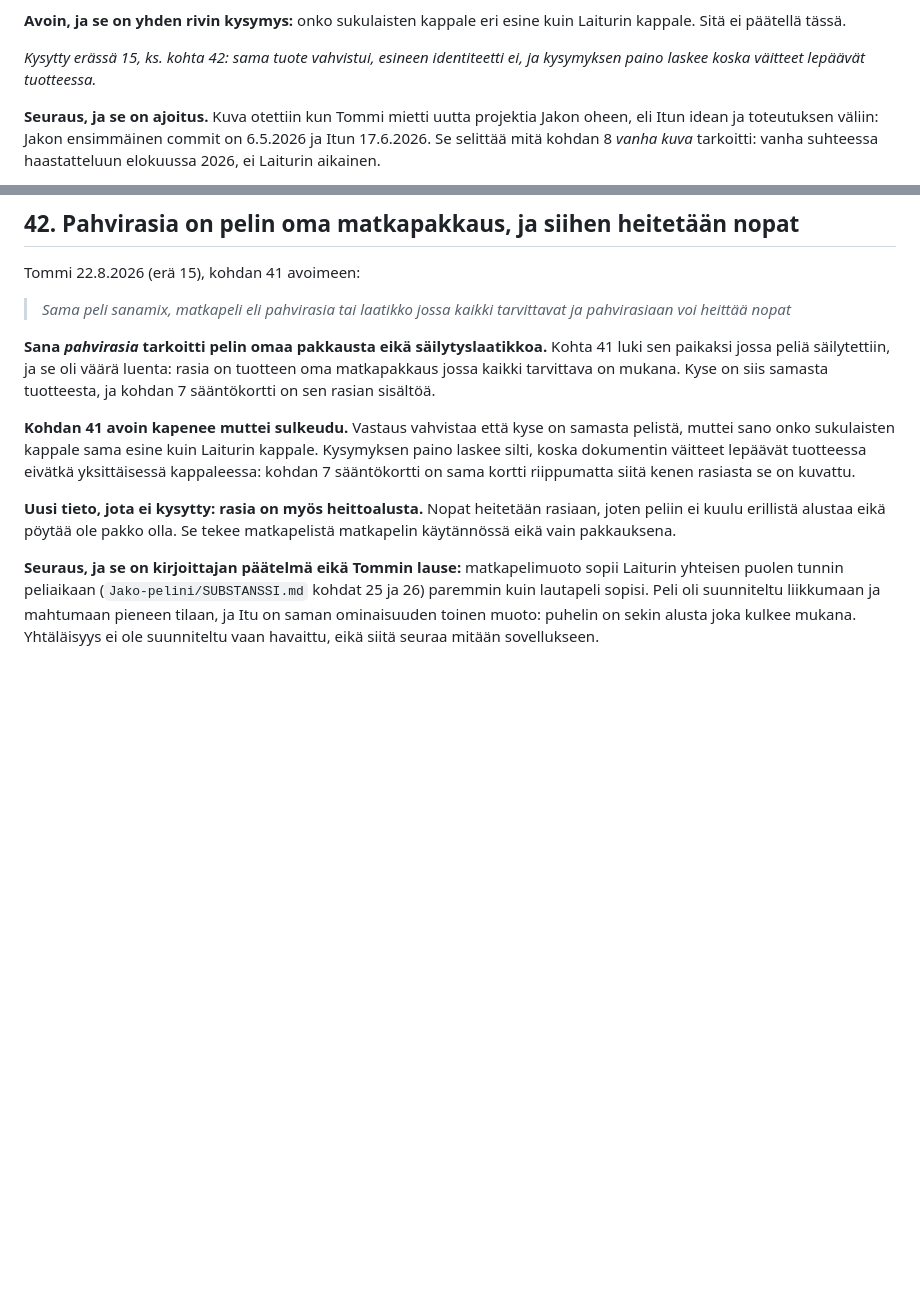
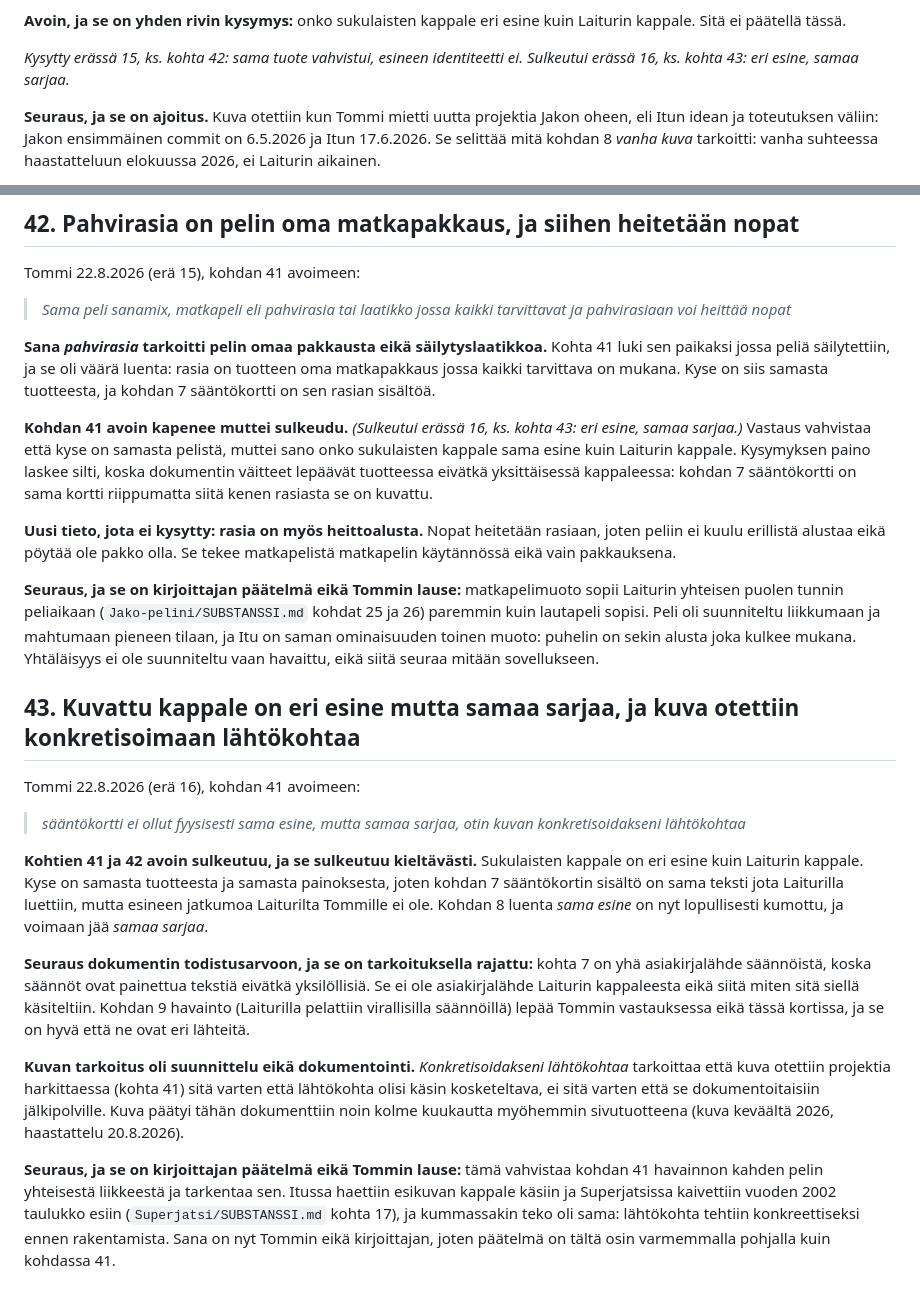
Before and after one commit to tommihaa/Itu, a Markdown page: SUBSTANSSI.md, 2 parts joined by grey strips. Rendered like a GitHub page; blank space fills up the shorter version.

Commit message:
Substanssi: kohta 43, kuvattu kappale on eri esine mutta samaa sarjaa

```diff
--- a/SUBSTANSSI.md
+++ b/SUBSTANSSI.md
@@ -802,8 +802,8 @@ liian pitkä johtopäätös, ja se toistui saman kohdan ympärillä toisen kerra
 **Avoin, ja se on yhden rivin kysymys:** onko sukulaisten kappale eri esine kuin Laiturin
 kappale. Sitä ei päätellä tässä.
 
-*Kysytty erässä 15, ks. kohta 42: sama tuote vahvistui, esineen identiteetti ei, ja kysymyksen
-paino laskee koska väitteet lepäävät tuotteessa.*
+*Kysytty erässä 15, ks. kohta 42: sama tuote vahvistui, esineen identiteetti ei. Sulkeutui
+erässä 16, ks. kohta 43: eri esine, samaa sarjaa.*
 
 **Seuraus, ja se on ajoitus.** Kuva otettiin kun Tommi mietti uutta projektia Jakon oheen, eli
 Itun idean ja toteutuksen väliin: Jakon ensimmäinen commit on 6.5.2026 ja Itun 17.6.2026. Se
@@ -829,7 +829,8 @@ paikaksi jossa peliä säilytettiin, ja se oli väärä luenta: rasia on tuottee
 jossa kaikki tarvittava on mukana. Kyse on siis samasta tuotteesta, ja kohdan 7 sääntökortti on
 sen rasian sisältöä.
 
-**Kohdan 41 avoin kapenee muttei sulkeudu.** Vastaus vahvistaa että kyse on samasta pelistä,
+**Kohdan 41 avoin kapenee muttei sulkeudu.** *(Sulkeutui erässä 16, ks. kohta 43: eri esine,
+samaa sarjaa.)* Vastaus vahvistaa että kyse on samasta pelistä,
 muttei sano onko sukulaisten kappale sama esine kuin Laiturin kappale. Kysymyksen paino laskee
 silti, koska dokumentin väitteet lepäävät tuotteessa eivätkä yksittäisessä kappaleessa: kohdan 7
 sääntökortti on sama kortti riippumatta siitä kenen rasiasta se on kuvattu.
@@ -844,3 +845,36 @@ lautapeli sopisi. Peli oli
 suunniteltu liikkumaan ja mahtumaan pieneen tilaan, ja Itu on saman ominaisuuden toinen muoto:
 puhelin on sekin alusta joka kulkee mukana. Yhtäläisyys ei ole suunniteltu vaan havaittu, eikä
 siitä seuraa mitään sovellukseen.
+
+
+## 43. Kuvattu kappale on eri esine mutta samaa sarjaa, ja kuva otettiin konkretisoimaan lähtökohtaa
+
+Tommi 22.8.2026 (erä 16), kohdan 41 avoimeen:
+
+> *sääntökortti ei ollut fyysisesti sama esine, mutta samaa sarjaa, otin kuvan
+> konkretisoidakseni lähtökohtaa*
+
+**Kohtien 41 ja 42 avoin sulkeutuu, ja se sulkeutuu kieltävästi.** Sukulaisten kappale on eri
+esine kuin Laiturin kappale. Kyse on samasta tuotteesta ja samasta painoksesta, joten kohdan 7
+sääntökortin sisältö on sama teksti jota Laiturilla luettiin, mutta esineen jatkumoa Laiturilta
+Tommille ei ole. Kohdan 8 luenta *sama esine* on nyt lopullisesti kumottu, ja voimaan jää
+*samaa sarjaa*.
+
+**Seuraus dokumentin todistusarvoon, ja se on tarkoituksella rajattu:** kohta 7 on yhä
+asiakirjalähde säännöistä, koska säännöt ovat painettua tekstiä eivätkä yksilöllisiä. Se ei ole
+asiakirjalähde Laiturin kappaleesta eikä siitä miten sitä siellä käsiteltiin. Kohdan 9
+havainto (Laiturilla pelattiin virallisilla säännöillä) lepää Tommin vastauksessa eikä tässä
+kortissa, ja se on hyvä että ne ovat eri lähteitä.
+
+**Kuvan tarkoitus oli suunnittelu eikä dokumentointi.** *Konkretisoidakseni lähtökohtaa*
+tarkoittaa että kuva otettiin projektia harkittaessa (kohta 41) sitä varten että lähtökohta
+olisi käsin kosketeltava, ei sitä varten että se dokumentoitaisiin jälkipolville. Kuva päätyi
+tähän dokumenttiin noin kolme kuukautta myöhemmin sivutuotteena (kuva keväältä 2026, haastattelu
+20.8.2026).
+
+**Seuraus, ja se on kirjoittajan päätelmä eikä Tommin lause:** tämä vahvistaa kohdan 41
+havainnon kahden pelin yhteisestä liikkeestä ja tarkentaa sen. Itussa haettiin esikuvan
+kappale käsiin ja Superjatsissa kaivettiin vuoden 2002 taulukko esiin
+(`Superjatsi/SUBSTANSSI.md` kohta 17), ja kummassakin teko oli sama: lähtökohta tehtiin
+konkreettiseksi ennen rakentamista. Sana on nyt Tommin eikä kirjoittajan, joten päätelmä on
+tältä osin varmemmalla pohjalla kuin kohdassa 41.
```
